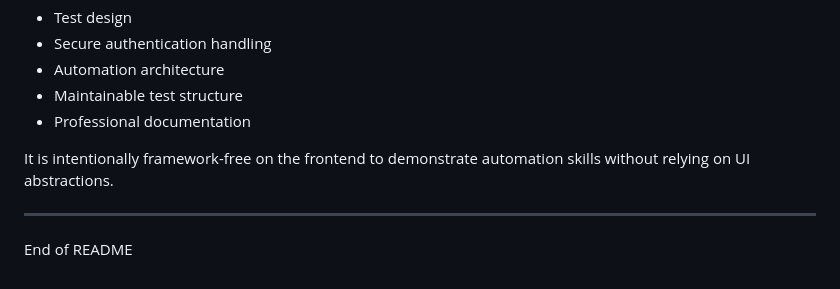
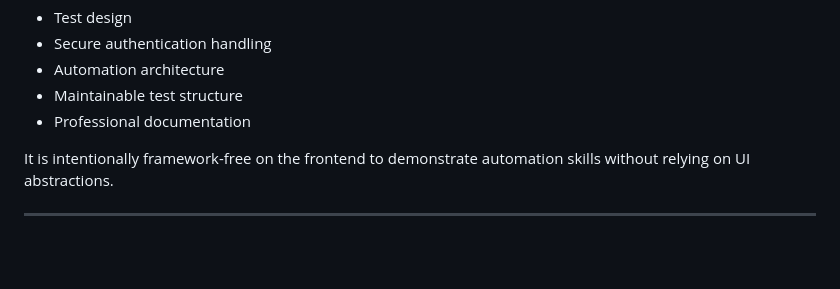
Before and after one commit to nimeshsiridemuni/playwright-test-automation, a Markdown page: README.md, the part around the change. Drawn GitHub-style; blank space fills up the shorter version.

Commit message:
Revise README for clarity and updated informationedit 2

```diff
--- a/README.md
+++ b/README.md
@@ -221,5 +221,3 @@ This repository is intended to showcase practical QA Automation engineering skil
 It is intentionally framework-free on the frontend to demonstrate automation skills without relying on UI abstractions.
 
 ---
-
-End of README
```
